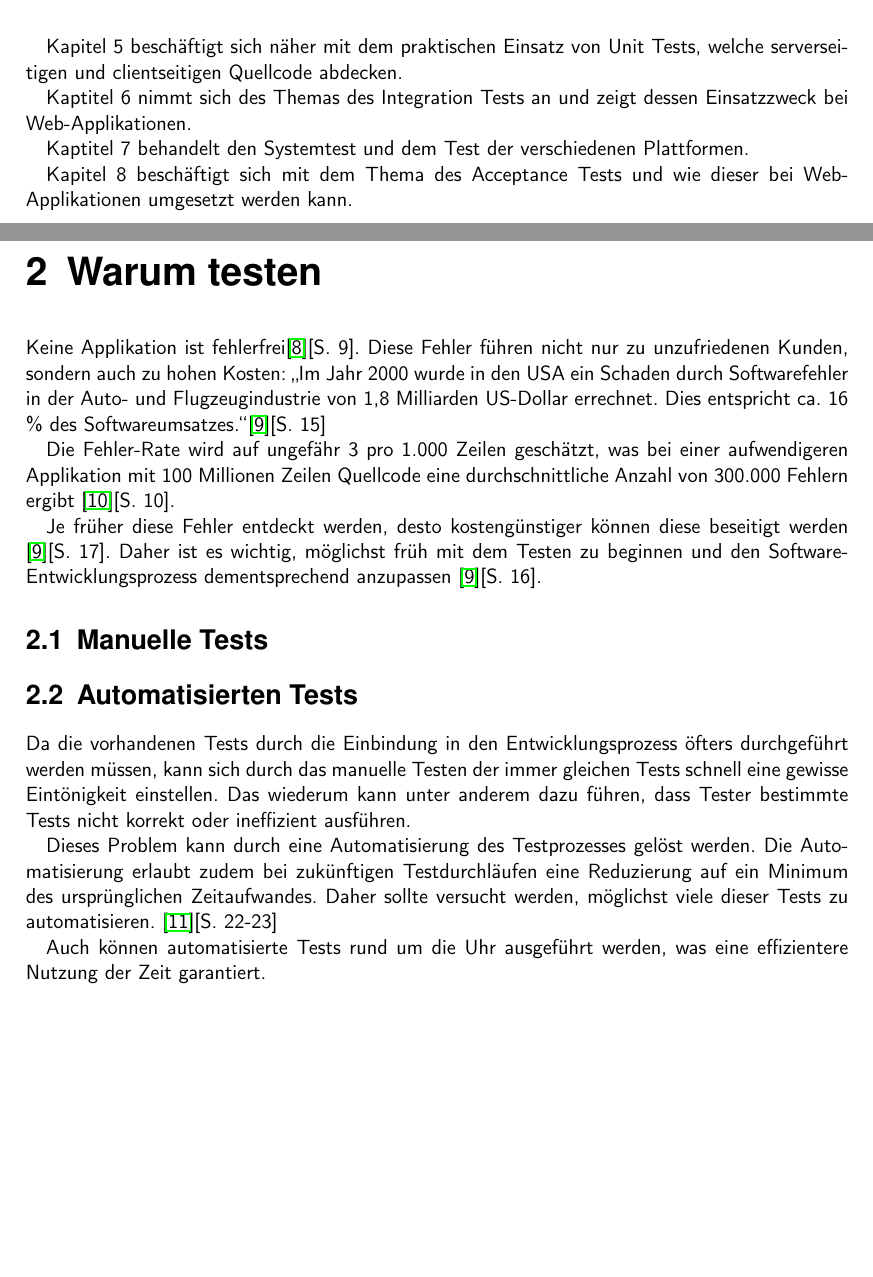
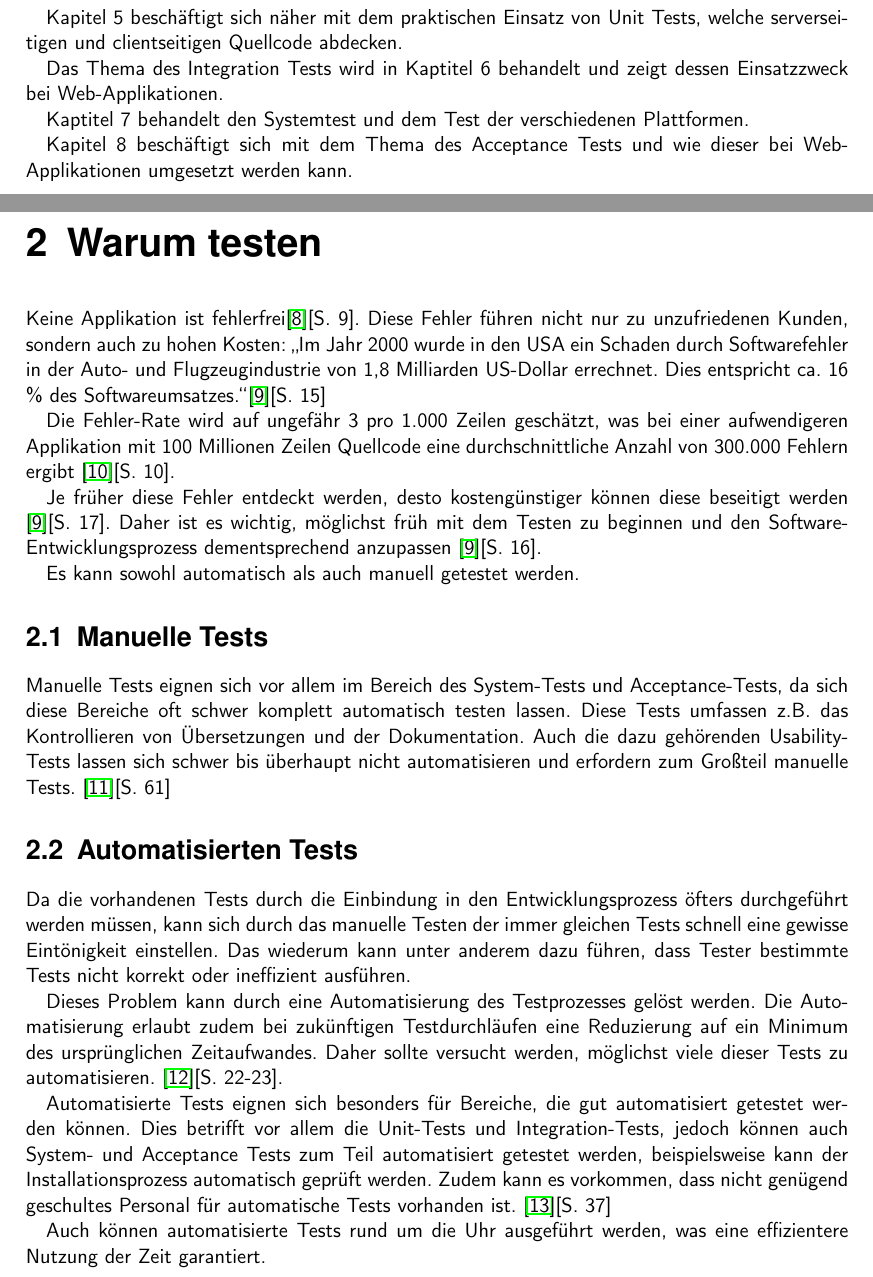
Before and after one commit to BernhardPosselt/bachelor-thesis, a LaTeX thesis (second/thesis/src/thesis.tex): two parts of pages 8 and 9 of 22, joined at a grey line, cut so that both start at the same text, the shorter picture padded with empty space. Compiled offline with pdfLaTeX.

Commit message:
more on tests

```diff
--- a/second/thesis/src/thesis.tex
+++ b/second/thesis/src/thesis.tex
@@ -167,18 +166,15 @@ Dazu wird anhand eines Projektes eine Test-Strategie erarbeitet und Beispiele f
 
 
 \section{Aufbau}
-% TODO: mehr text, nicht immer mit kapitel X anfangen
-
 Kapitel 2 behandelt den Sinn und die Grenzen des Software-Tests und wie er sich in den Entwicklungsprozess einbinden lässt.
 
 In Kapitel 3 wird auf die Unterschiede zwischen klassischen Applikationen und Web-Applikationen eingegangen. Dadurch sollen zusätzliche Probleme, die sich durch das Applikations-Modell ergeben, aufgezeigt werden.
 
-Kapitel 4 beschreibt die Planung und den Ablauf des Testprozesses durch die Verwendung eines Testplanes.
-
+Die Planung und der Ablauf des Testprozesses durch die Verwendung eines Testplanes Kapitel 4 beschrieben.
 
 Kapitel 5 beschäftigt sich näher mit dem praktischen Einsatz von Unit Tests, welche serverseitigen und clientseitigen Quellcode abdecken.
 
-Kaptitel 6 nimmt sich des Themas des Integration Tests an und zeigt dessen Einsatzzweck bei Web-Applikationen.
+Das Thema des Integration Tests wird in Kaptitel 6 behandelt und zeigt dessen Einsatzzweck bei Web-Applikationen.
 
 Kaptitel 7 behandelt den Systemtest und dem Test der verschiedenen Plattformen.
 
@@ -191,16 +187,18 @@ Die Fehler-Rate wird auf ungefähr 3 pro 1.000 Zeilen geschätzt, was bei einer
 
 Je früher diese Fehler entdeckt werden, desto kostengünstiger können diese beseitigt werden \cite{betrieb}[S. 17]. Daher ist es wichtig, möglichst früh mit dem Testen zu beginnen und den Software-Entwicklungsprozess dementsprechend anzupassen \cite{betrieb}[S. 16].
 
-% TODO: auch reinbringen dass man beide braucht
+Es kann sowohl automatisch als auch manuell getestet werden.
 
 \section{Manuelle Tests}
+Manuelle Tests eignen sich vor allem im Bereich des System-Tests und Acceptance-Tests, da sich diese Bereiche oft schwer komplett automatisch testen lassen. Diese Tests umfassen z.B. das Kontrollieren von Übersetzungen und der Dokumentation. Auch die dazu gehörenden Usability-Tests lassen sich schwer bis überhaupt nicht automatisieren und erfordern zum Großteil manuelle Tests. \cite{test_large_systems}[S. 61]
 
-% TODO:
 
 \section{Automatisierten Tests}
 Da die vorhandenen Tests durch die Einbindung in den Entwicklungsprozess öfters durchgeführt werden müssen, kann sich durch das manuelle Testen der immer gleichen Tests schnell eine gewisse Eintönigkeit einstellen. Das wiederum kann unter anderem dazu führen, dass Tester bestimmte Tests nicht korrekt oder ineffizient ausführen.
 
-Dieses Problem kann durch eine Automatisierung des Testprozesses gelöst werden. Die Automatisierung erlaubt zudem bei zukünftigen Testdurchläufen eine Reduzierung auf ein Minimum des ursprünglichen Zeitaufwandes. Daher sollte versucht werden, möglichst viele dieser Tests zu automatisieren. \cite{test_auto}[S. 22-23]
+Dieses Problem kann durch eine Automatisierung des Testprozesses gelöst werden. Die Automatisierung erlaubt zudem bei zukünftigen Testdurchläufen eine Reduzierung auf ein Minimum des ursprünglichen Zeitaufwandes. Daher sollte versucht werden, möglichst viele dieser Tests zu automatisieren. \cite{test_auto}[S. 22-23].
+
+Automatisierte Tests eignen sich besonders für Bereiche, die gut automatisiert getestet werden können. Dies betrifft vor allem die Unit-Tests und Integration-Tests, jedoch können auch System- und Acceptance Tests zum Teil automatisiert getestet werden, beispielsweise kann der Installationsprozess automatisch geprüft werden. Zudem kann es vorkommen, dass nicht genügend geschultes Personal für automatische Tests vorhanden ist. \cite{eval_automat_webapp_test}[S. 37]
 
 Auch können automatisierte Tests rund um die Uhr ausgeführt werden, was eine effizientere Nutzung der Zeit garantiert.
 
```
Also changed, not shown: second/thesis/src/thesis.pdf, second/thesis/src/thesis.tex (5 more changed lines).
